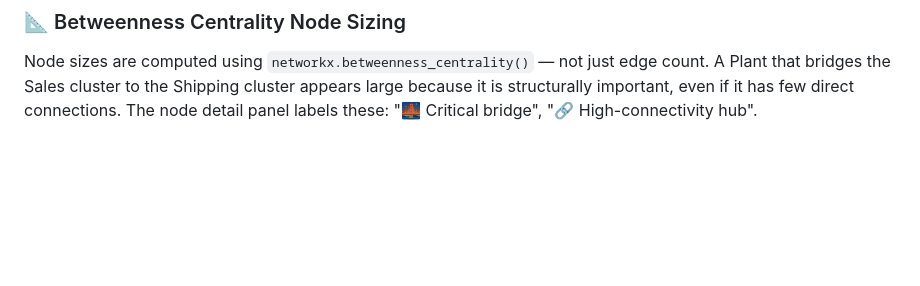
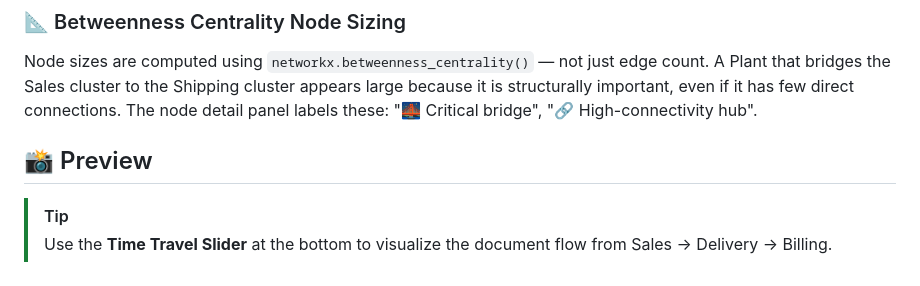
Before and after one commit to Suraj6769/o2c-graph-system, a Markdown page: README.md, the part around the change. Drawn GitHub-style; blank space fills up the shorter version.

```diff
--- a/README.md
+++ b/README.md
@@ -145,3 +145,7 @@ Each anomaly card has two buttons: **🔍 Highlight** (filters graph) and **💬
 
 ### 📐 Betweenness Centrality Node Sizing
 Node sizes are computed using `networkx.betweenness_centrality()` — not just edge count. A Plant that bridges the Sales cluster to the Shipping cluster appears large because it is structurally important, even if it has few direct connections. The node detail panel labels these: "🌉 Critical bridge", "🔗 High-connectivity hub".
+
+## 📸 Preview
+> [!TIP]
+> Use the **Time Travel Slider** at the bottom to visualize the document flow from Sales → Delivery → Billing.
```
